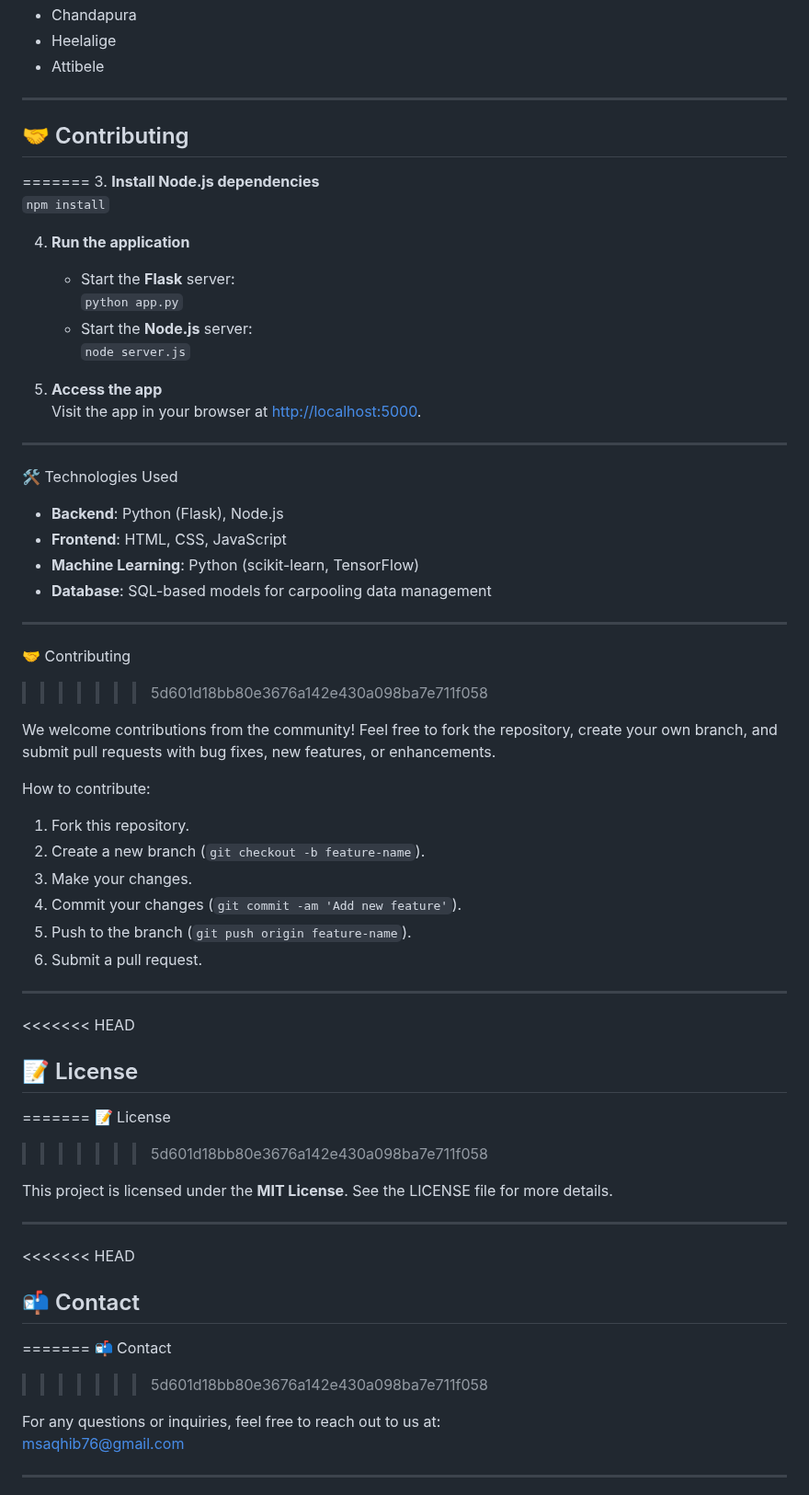
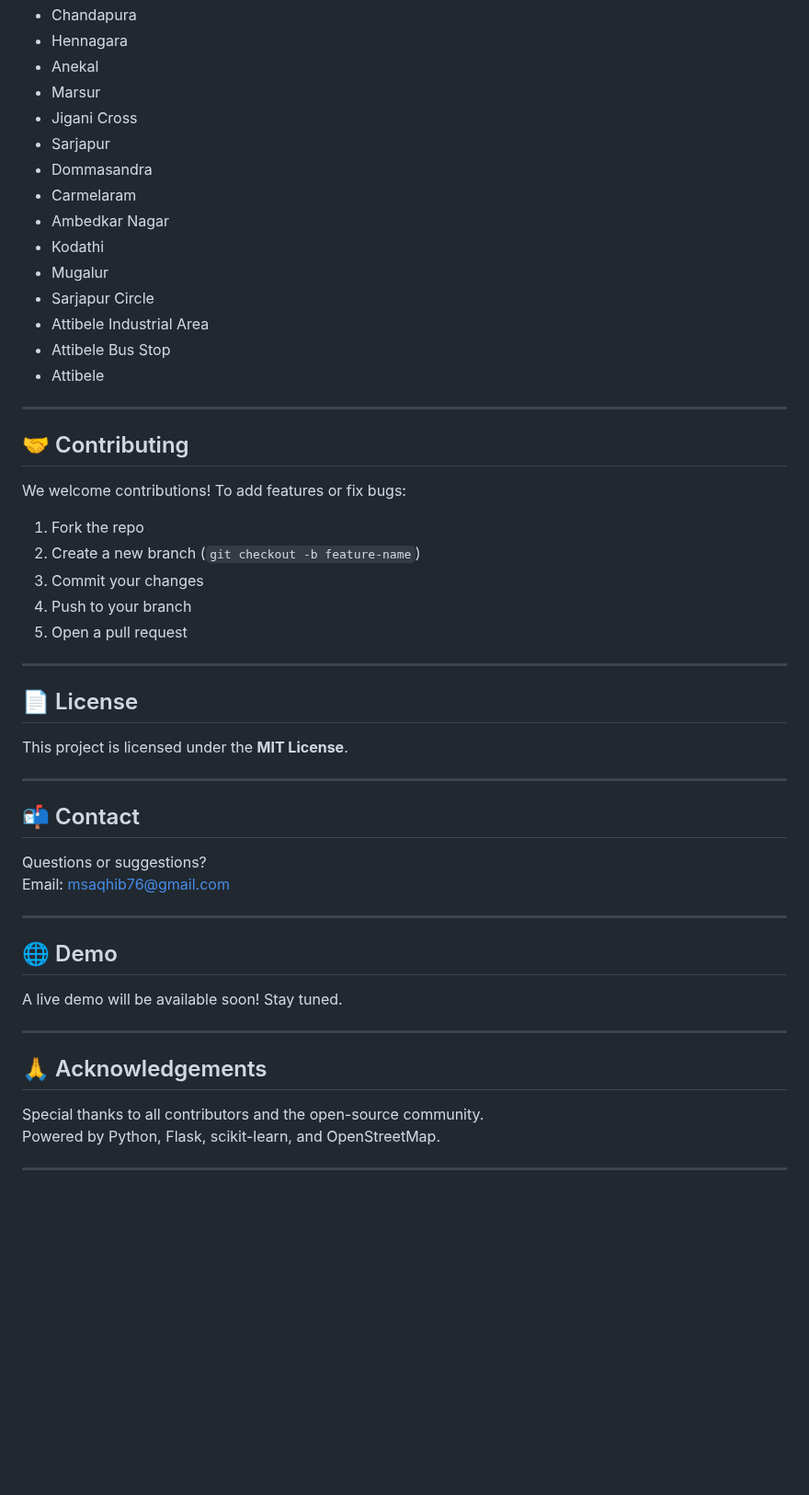
Before and after one commit to Mohammed-Saqhib/Carpooling-Simulation, a Markdown page: README.md, the part around one of its changes. Shown at 92% size. GitHub-like rendering; blank space fills up the shorter version.

```diff
--- a/README.md
+++ b/README.md
@@ -132,69 +130,56 @@ The simulation includes the following locations along the route:
 - Chandapura
-- Heelalige
+- Hennagara
+- Anekal
+- Marsur
+- Jigani Cross
+- Sarjapur
+- Dommasandra
+- Carmelaram
+- Ambedkar Nagar
+- Kodathi
+- Mugalur
+- Sarjapur Circle
+- Attibele Industrial Area
+- Attibele Bus Stop
 - Attibele
 
 ---
 
 ## 🤝 Contributing
-=======
-3. **Install Node.js dependencies**
-   `npm install`
 
-4. **Run the application**
+We welcome contributions! To add features or fix bugs:
 
-   - Start the **Flask** server:
-     `python app.py`
-   - Start the **Node.js** server:
-     `node server.js`
-
-5. **Access the app**
-   Visit the app in your browser at [http://localhost:5000](http://localhost:5000).
+1. Fork the repo
+2. Create a new branch (`git checkout -b feature-name`)
+3. Commit your changes
+4. Push to your branch
+5. Open a pull request
 
 ---
 
-🛠️ Technologies Used
+## 📄 License
 
-- **Backend**: Python (Flask), Node.js
-- **Frontend**: HTML, CSS, JavaScript
-- **Machine Learning**: Python (scikit-learn, TensorFlow)
-- **Database**: SQL-based models for carpooling data management
+This project is licensed under the **MIT License**.
 
 ---
 
-🤝 Contributing
->>>>>>> 5d601d18bb80e3676a142e430a098ba7e711f058
+## 📬 Contact
 
-We welcome contributions from the community! Feel free to fork the repository, create your own branch, and submit pull requests with bug fixes, new features, or enhancements.
-
-How to contribute:
-
-1. Fork this repository.
-2. Create a new branch (`git checkout -b feature-name`).
-3. Make your changes.
-4. Commit your changes (`git commit -am 'Add new feature'`).
-5. Push to the branch (`git push origin feature-name`).
-6. Submit a pull request.
+Questions or suggestions?
+Email: msaqhib76@gmail.com
 
 ---
 
-<<<<<<< HEAD
-## 📝 License
-=======
-📝 License
->>>>>>> 5d601d18bb80e3676a142e430a098ba7e711f058
+## 🌐 Demo
 
-This project is licensed under the **MIT License**. See the LICENSE file for more details.
+A live demo will be available soon! Stay tuned.
 
 ---
 
-<<<<<<< HEAD
-## 📬 Contact
-=======
-📬 Contact
->>>>>>> 5d601d18bb80e3676a142e430a098ba7e711f058
+## 🙏 Acknowledgements
 
-For any questions or inquiries, feel free to reach out to us at:
-msaqhib76@gmail.com
+Special thanks to all contributors and the open-source community.
+Powered by Python, Flask, scikit-learn, and OpenStreetMap.
 
 ---
 
```
Also changed, not shown: other parts of README.md (+92 -115 lines).
